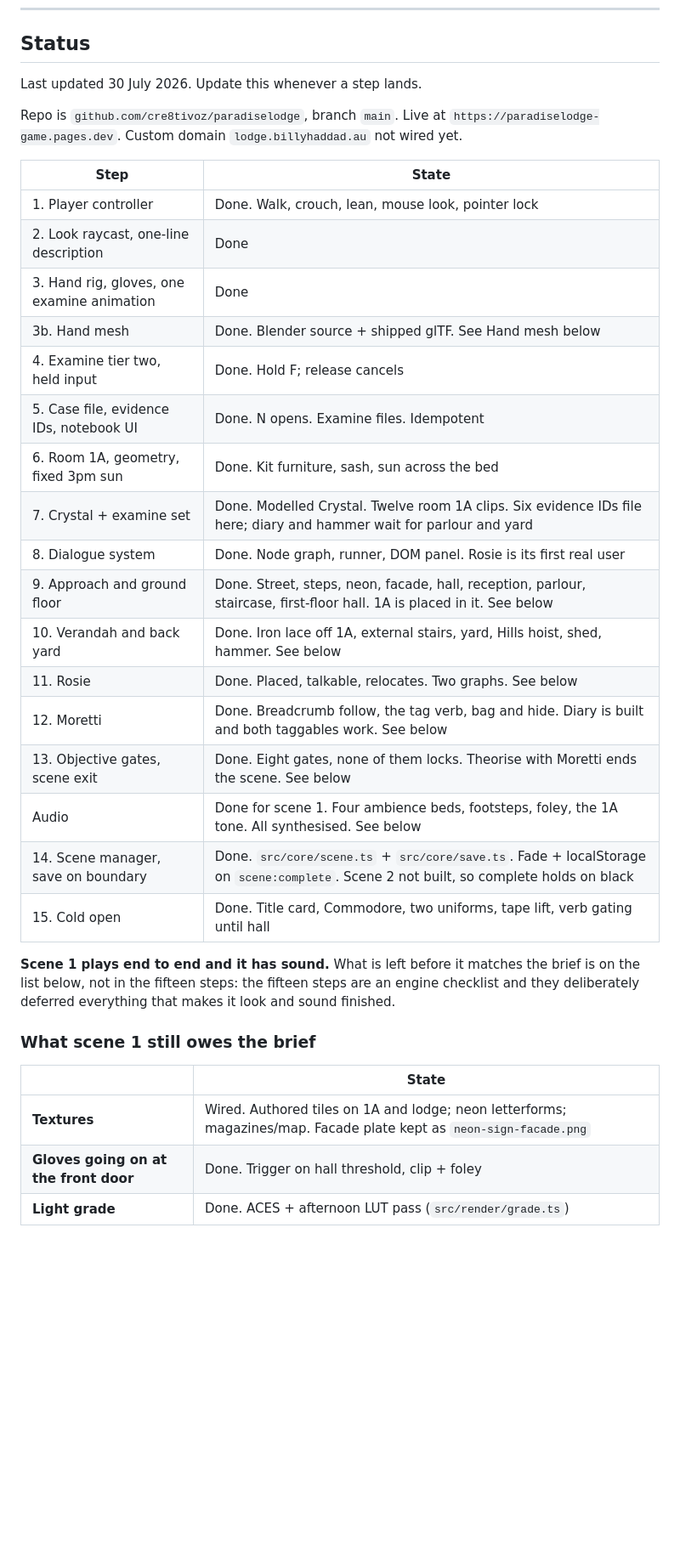
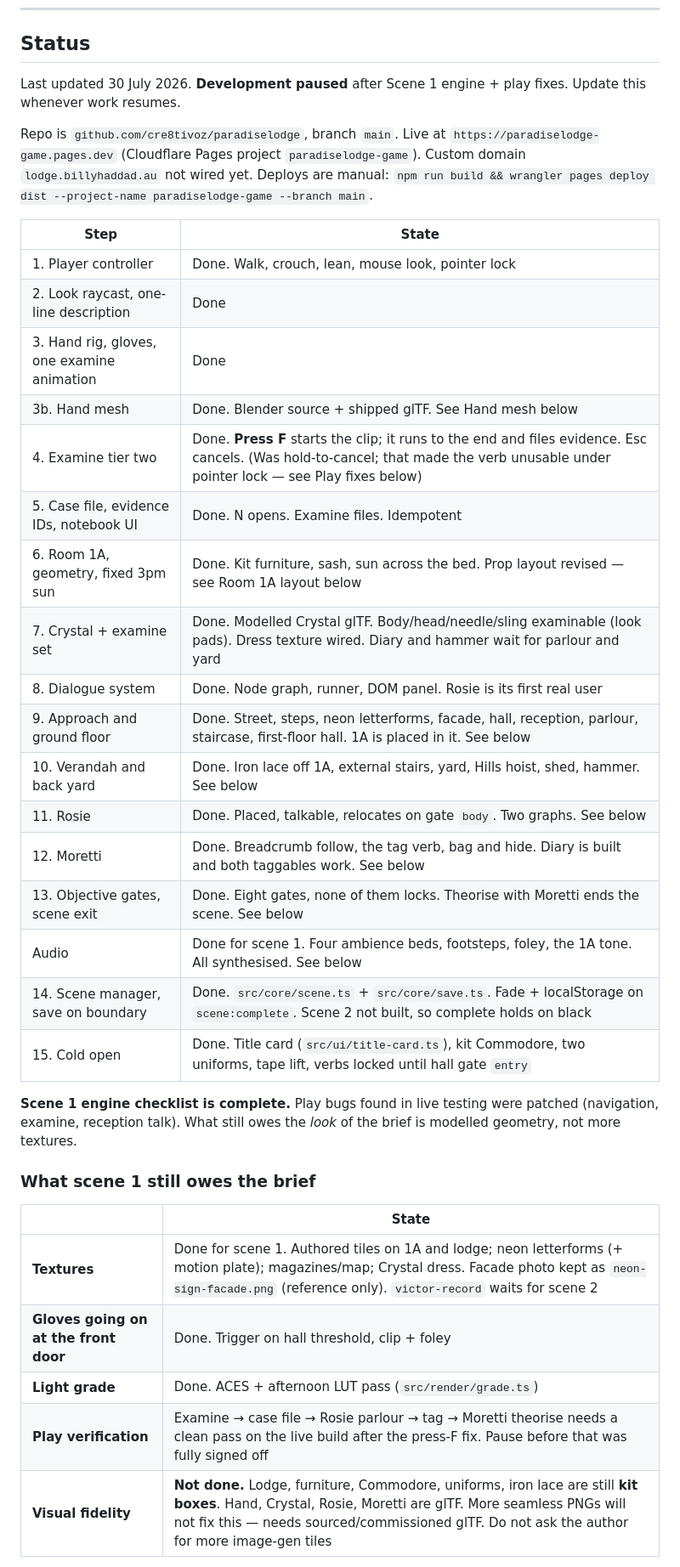
Before and after one commit to cre8tivoz/paradiselodge, a Markdown page: CLAUDE.md, the part around one of its changes. Shown at 85% size. Drawn GitHub-style; blank space fills up the shorter version.

```diff
--- a/CLAUDE.md
+++ b/CLAUDE.md
@@ -69,9 +69,9 @@ The player is Detective Graham Miller. You never see him until the last shot of
 
 ## Status
 
-Last updated 30 July 2026. Update this whenever a step lands.
+Last updated 30 July 2026. **Development paused** after Scene 1 engine + play fixes. Update this whenever work resumes.
 
-Repo is `github.com/cre8tivoz/paradiselodge`, branch `main`. Live at `https://paradiselodge-game.pages.dev`. Custom domain `lodge.billyhaddad.au` not wired yet.
+Repo is `github.com/cre8tivoz/paradiselodge`, branch `main`. Live at `https://paradiselodge-game.pages.dev` (Cloudflare Pages project `paradiselodge-game`). Custom domain `lodge.billyhaddad.au` not wired yet. Deploys are manual: `npm run build && wrangler pages deploy dist --project-name paradiselodge-game --branch main`.
 
 | Step | State |
 |---|---|
@@ -79,27 +79,29 @@ Repo is `github.com/cre8tivoz/paradiselodge`, branch `main`. Live at `https://pa
 | 2. Look raycast, one-line description | Done |
 | 3. Hand rig, gloves, one examine animation | Done |
 | 3b. Hand mesh | Done. Blender source + shipped glTF. See Hand mesh below |
-| 4. Examine tier two, held input | Done. Hold F; release cancels |
+| 4. Examine tier two | Done. **Press F** starts the clip; it runs to the end and files evidence. Esc cancels. (Was hold-to-cancel; that made the verb unusable under pointer lock — see Play fixes below) |
 | 5. Case file, evidence IDs, notebook UI | Done. N opens. Examine files. Idempotent |
-| 6. Room 1A, geometry, fixed 3pm sun | Done. Kit furniture, sash, sun across the bed |
-| 7. Crystal + examine set | Done. Modelled Crystal. Twelve room 1A clips. Six evidence IDs file here; diary and hammer wait for parlour and yard |
+| 6. Room 1A, geometry, fixed 3pm sun | Done. Kit furniture, sash, sun across the bed. Prop layout revised — see Room 1A layout below |
+| 7. Crystal + examine set | Done. Modelled Crystal glTF. Body/head/needle/sling examinable (look pads). Dress texture wired. Diary and hammer wait for parlour and yard |
 | 8. Dialogue system | Done. Node graph, runner, DOM panel. Rosie is its first real user |
-| 9. Approach and ground floor | Done. Street, steps, neon, facade, hall, reception, parlour, staircase, first-floor hall. 1A is placed in it. See below |
+| 9. Approach and ground floor | Done. Street, steps, neon letterforms, facade, hall, reception, parlour, staircase, first-floor hall. 1A is placed in it. See below |
 | 10. Verandah and back yard | Done. Iron lace off 1A, external stairs, yard, Hills hoist, shed, hammer. See below |
-| 11. Rosie | Done. Placed, talkable, relocates. Two graphs. See below |
+| 11. Rosie | Done. Placed, talkable, relocates on gate `body`. Two graphs. See below |
 | 12. Moretti | Done. Breadcrumb follow, the tag verb, bag and hide. Diary is built and both taggables work. See below |
 | 13. Objective gates, scene exit | Done. Eight gates, none of them locks. Theorise with Moretti ends the scene. See below |
 | Audio | Done for scene 1. Four ambience beds, footsteps, foley, the 1A tone. All synthesised. See below |
 | 14. Scene manager, save on boundary | Done. `src/core/scene.ts` + `src/core/save.ts`. Fade + localStorage on `scene:complete`. Scene 2 not built, so complete holds on black |
-| 15. Cold open | Done. Title card, Commodore, two uniforms, tape lift, verb gating until hall |
+| 15. Cold open | Done. Title card (`src/ui/title-card.ts`), kit Commodore, two uniforms, tape lift, verbs locked until hall gate `entry` |
 
-**Scene 1 plays end to end and it has sound.** What is left before it matches the brief is on the list below, not in the fifteen steps: the fifteen steps are an engine checklist and they deliberately deferred everything that makes it look and sound finished.
+**Scene 1 engine checklist is complete.** Play bugs found in live testing were patched (navigation, examine, reception talk). What still owes the *look* of the brief is modelled geometry, not more textures.
 
 ### What scene 1 still owes the brief
 
 | | State |
 |---|---|
-| **Textures** | Wired. Authored tiles on 1A and lodge; neon letterforms; magazines/map. Facade plate kept as `neon-sign-facade.png` |
+| **Textures** | Done for scene 1. Authored tiles on 1A and lodge; neon letterforms (+ motion plate); magazines/map; Crystal dress. Facade photo kept as `neon-sign-facade.png` (reference only). `victor-record` waits for scene 2 |
 | **Gloves going on at the front door** | Done. Trigger on hall threshold, clip + foley |
 | **Light grade** | Done. ACES + afternoon LUT pass (`src/render/grade.ts`) |
+| **Play verification** | Examine → case file → Rosie parlour → tag → Moretti theorise needs a clean pass on the live build after the press-F fix. Pause before that was fully signed off |
+| **Visual fidelity** | **Not done.** Lodge, furniture, Commodore, uniforms, iron lace are still **kit boxes**. Hand, Crystal, Rosie, Moretti are glTF. More seamless PNGs will not fix this — needs sourced/commissioned glTF. Do not ask the author for more image-gen tiles |
 
```
Also changed, not shown: other parts of CLAUDE.md (+34 -10 lines).
